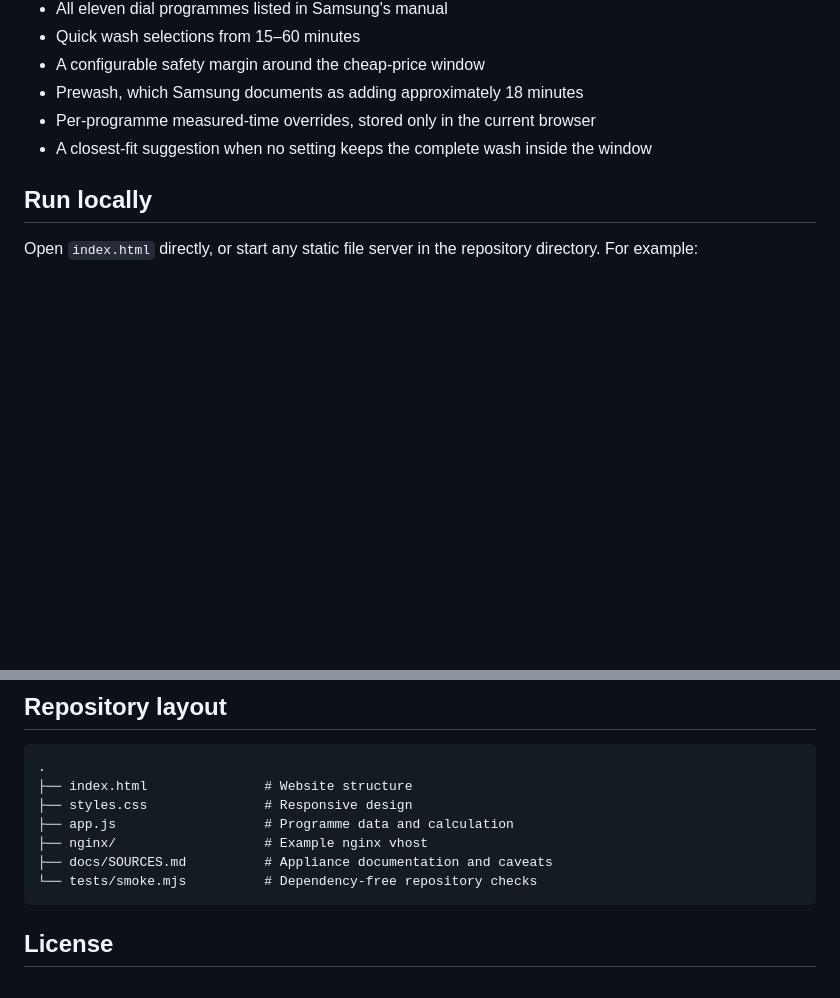
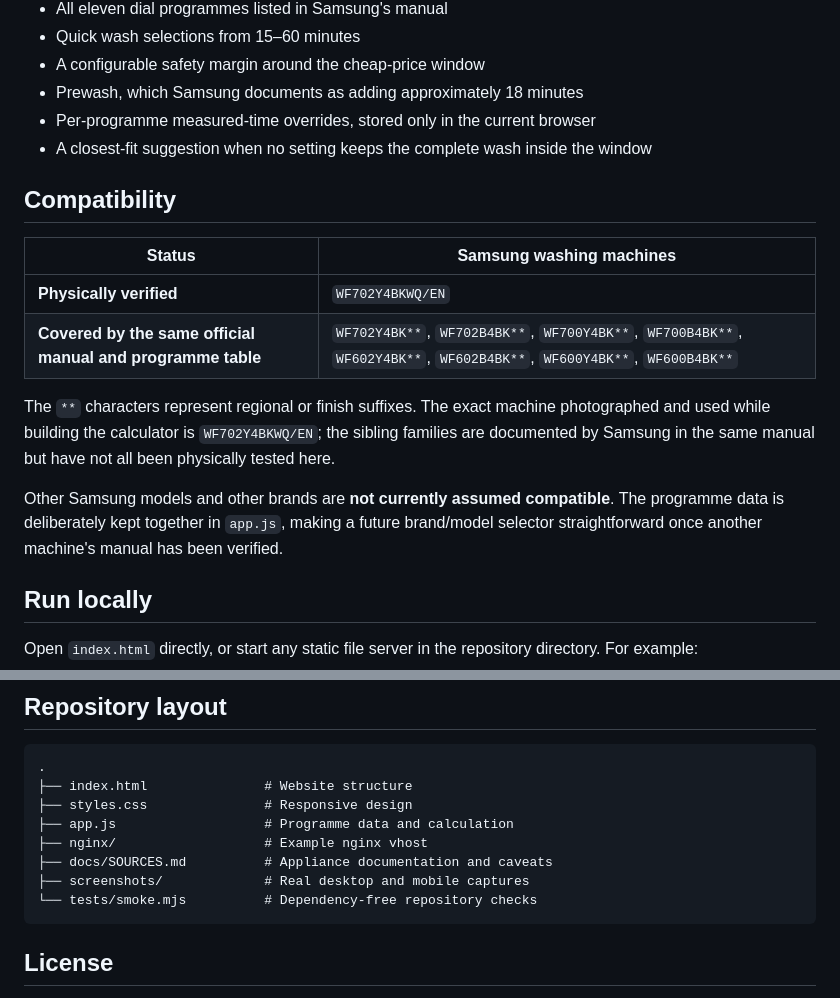
Before and after one commit to roelsroels/laundry-window, a Markdown page: README.md, 2 parts joined by grey strips. Drawn GitHub-style; blank space fills up the shorter version.

Commit message:
Add compatibility details and site screenshots

````diff
--- a/README.md
+++ b/README.md
@@ -16,6 +24,17 @@ The site runs entirely in the browser. It has no analytics, cookies, server-side
 - Prewash, which Samsung documents as adding approximately 18 minutes
 - Per-programme measured-time overrides, stored only in the current browser
 - A closest-fit suggestion when no setting keeps the complete wash inside the window
+
+## Compatibility
+
+| Status | Samsung washing machines |
+| --- | --- |
+| **Physically verified** | `WF702Y4BKWQ/EN` |
+| **Covered by the same official manual and programme table** | `WF702Y4BK**`, `WF702B4BK**`, `WF700Y4BK**`, `WF700B4BK**`, `WF602Y4BK**`, `WF602B4BK**`, `WF600Y4BK**`, `WF600B4BK**` |
+
+The `**` characters represent regional or finish suffixes. The exact machine photographed and used while building the calculator is `WF702Y4BKWQ/EN`; the sibling families are documented by Samsung in the same manual but have not all been physically tested here.
+
+Other Samsung models and other brands are **not currently assumed compatible**. The programme data is deliberately kept together in `app.js`, making a future brand/model selector straightforward once another machine's manual has been verified.
 
 ## Run locally
 
@@ -71,6 +90,7 @@ Samsung notes that actual cycle time can vary with water pressure and temperatur
 ├── app.js                   # Programme data and calculation
 ├── nginx/                   # Example nginx vhost
 ├── docs/SOURCES.md          # Appliance documentation and caveats
+├── screenshots/             # Real desktop and mobile captures
 └── tests/smoke.mjs          # Dependency-free repository checks
 ```
 
````
Also changed, not shown: other parts of README.md (+8 -0 lines), docs/SOURCES.md (+13 -0 lines), screenshots/laundry-window-desktop.png (added), screenshots/laundry-window-mobile.png (added), 3 other files.
